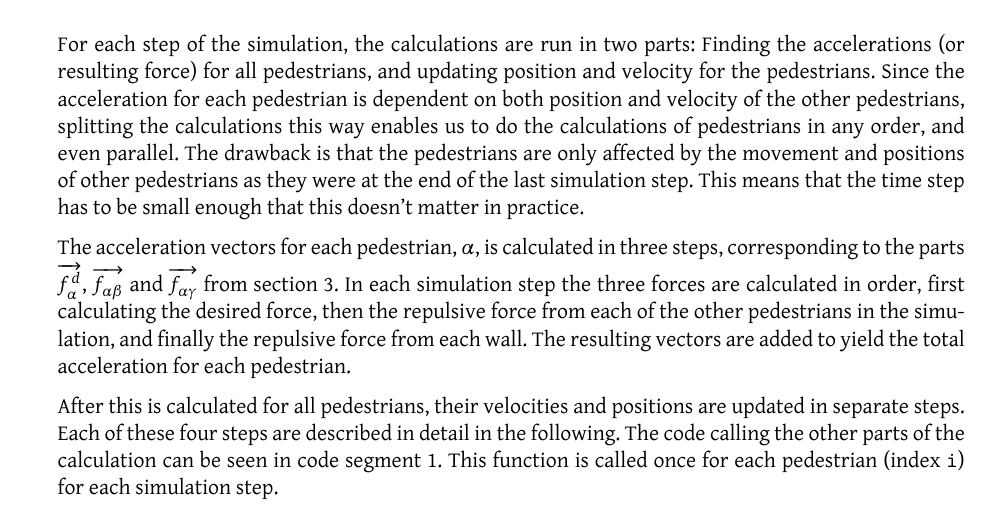
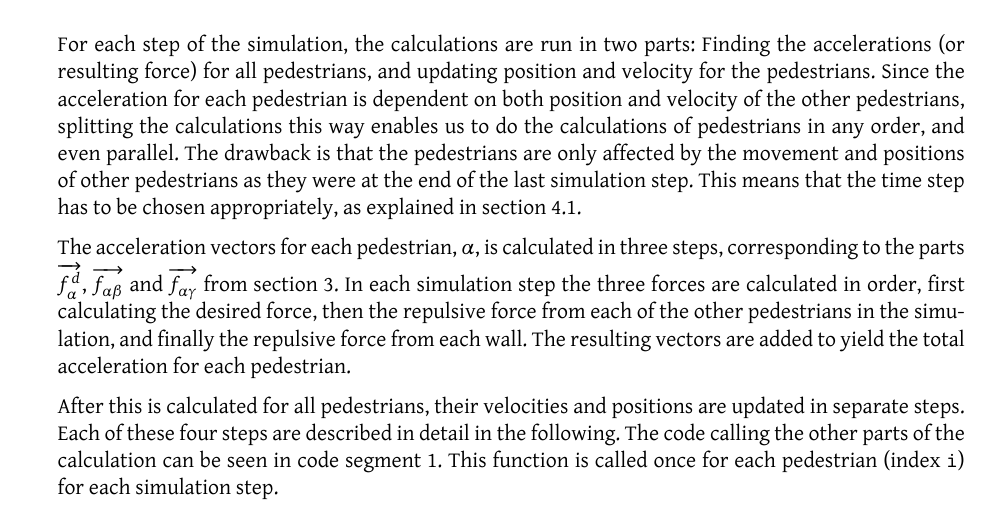
Before and after one commit to tohojo/RUC-math--crowd-modeling, a LaTeX paper (LaTeX/crowd-modelling.tex, which reads LaTeX/simulation-approach.tex): part of page 25 of 46, cut so that both start at the same text. Compiled offline with XeLaTeX.

Commit message:
Corrections section 5.

```diff
--- a/LaTeX/simulation-approach.tex
+++ b/LaTeX/simulation-approach.tex
@@ -82,8 +82,8 @@ pedestrians, splitting the calculations this way enables us to do the
 calculations of pedestrians in any order, and even parallel. The drawback
 is that the pedestrians are only affected by the movement and positions of
 other pedestrians as they were at the end of the last simulation step. This
-means that the time step has to be small enough that this doesn't matter in
-practice.
+means that the time step has to be chosen appropriately, as explained in
+section~\ref{sec:continuous-movement}.
 
 The acceleration vectors for each pedestrian, $\alpha$, is calculated in three
 steps, corresponding to the parts $\overrightarrow{f_\alpha^d}$,
```
